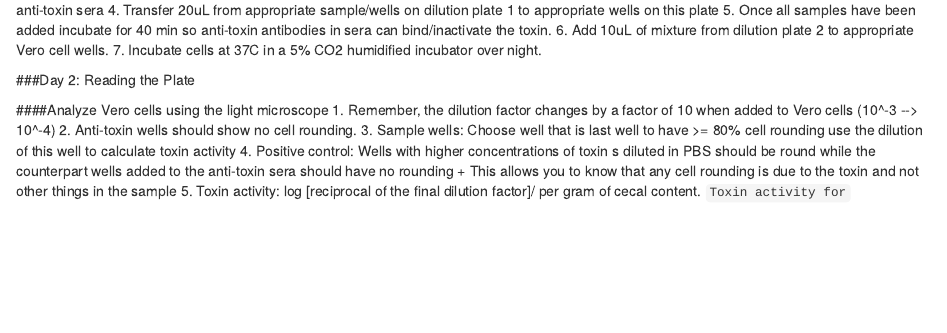
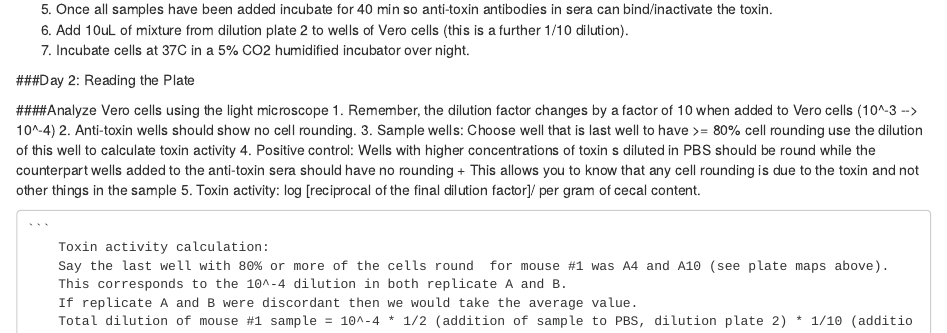
Before and after one commit to jlleslie/Intraspecific_Competition, an R Markdown document (methods/Verocell_ToxinActivity_Assay.Rmd): the page in a window 1100 px wide, from 1850 px down before the commit and from 2170 px down after it. Rendered offline with R 4.5, knitr and Pandoc, with nearby package versions.

Commit message:
Added formula

````diff
--- a/methods/Verocell_ToxinActivity_Assay.Rmd
+++ b/methods/Verocell_ToxinActivity_Assay.Rmd
@@ -76,9 +76,10 @@
 3.	Alternate rows on the plate are  loaded with PBS or anti-toxin antibodies
 	+ In rows A, C, E, and G add 20uL of PBS  across all wells
 	+ In rows B, D, F, and H add 20uL of diluted anti-toxin sera
-4. Transfer 20uL from appropriate sample/wells on dilution plate 1 to appropriate wells on this plate
+4. Transfer 20uL from appropriate sample/wells on dilution plate 1 to appropriate wells on this plate  (this is a further 1:2 dilution)
+<div style="text-align:center"><img src ="https://raw.githubusercontent.com/jlleslie/Intraspecific_Competition/master/images/Toxinassay_dilutionplate2.jpg?token=AJ8FtvPHBDrolGx8x9zQtNHFmEui1v1sks5XoeOAwA%3D%3D" width="500" height="300" /></div>
 5. Once all samples have been added incubate for 40 min so anti-toxin antibodies in sera can bind/inactivate the toxin.
-6. Add 10uL of mixture from  dilution plate 2 to appropriate Vero cell wells.
+6. Add 10uL of mixture from  dilution plate 2 to wells of Vero cells (this is a further 1/10 dilution).
 7. Incubate cells at 37C in a 5% CO2 humidified incubator over night.
 
 ###Day 2:  Reading the Plate
@@ -90,5 +91,10 @@
 4.	Positive control: Wells with higher concentrations of toxin s diluted in PBS should be round while the counterpart wells added to the anti-toxin sera should have no rounding
 	+ This allows you to know that any cell rounding is due to the toxin and not other things in the sample
 5. 	Toxin activity:  log [reciprocal of the final dilution factor]/ per gram of cecal content.
+
 	```
-		Toxin activity for
+		Toxin activity calculation:
+		Say the last well with 80% or more of the cells round  for mouse #1 was A4 and A10 (see plate maps above).
+		This corresponds to the 10^-4 dilution in both replicate A and B.
+		If replicate A and B were discordant then we would take the average value.
+		Total dilution of mouse #1 sample = 10^-4 * 1/2 (addition of sample to PBS, dilution plate 2) * 1/10 (addition of sample to vero cells)
````
Also changed, not shown: methods/Verocell_ToxinActivity_Assay.Rmd (3 more changed lines).
